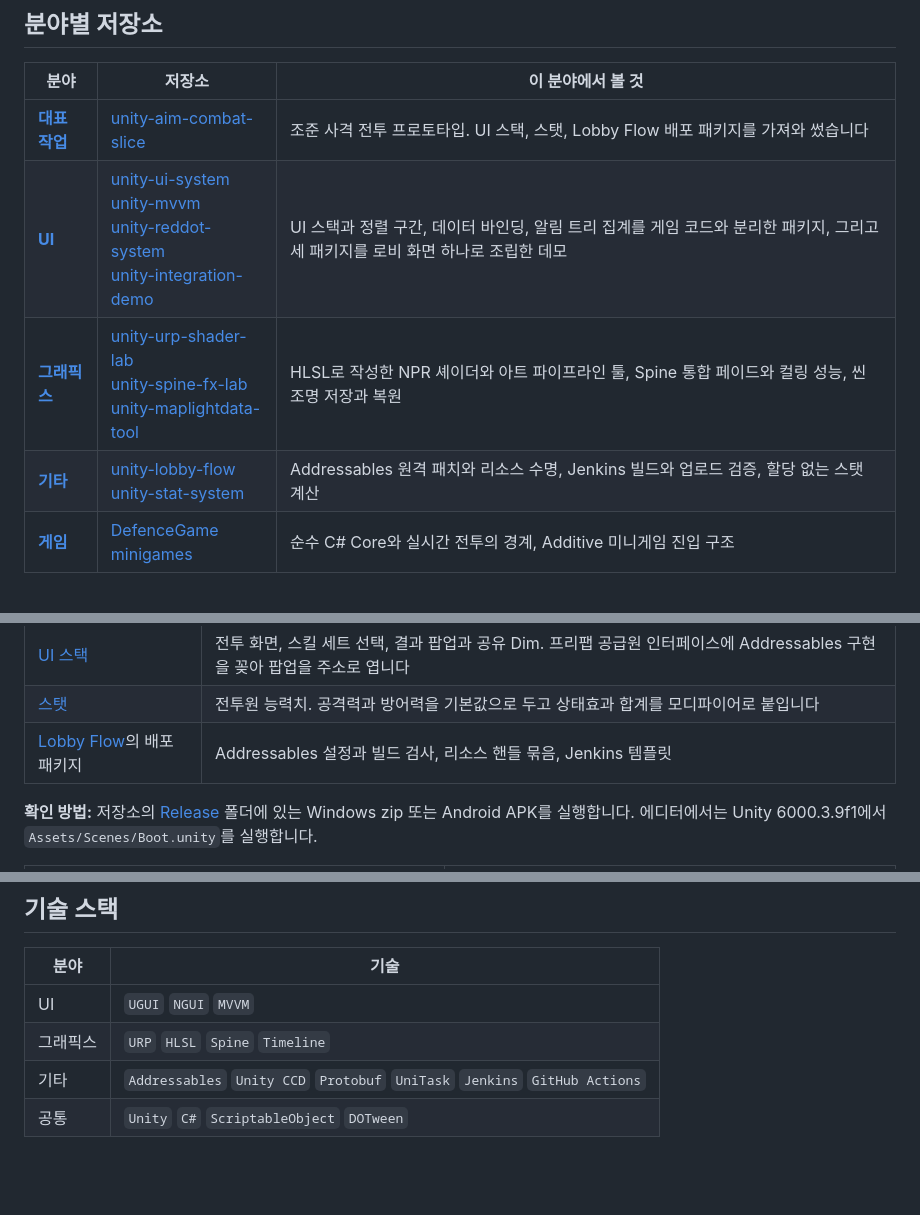
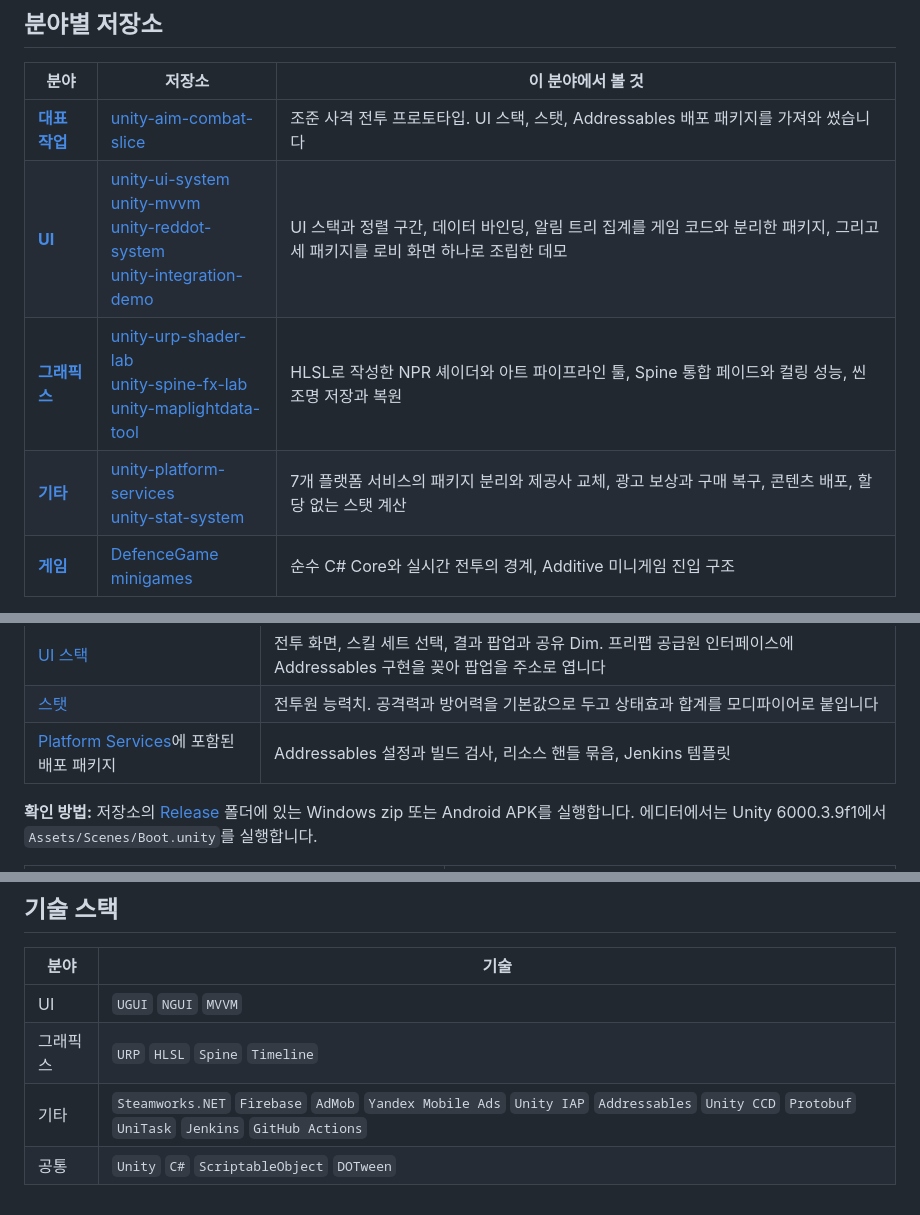
Before and after one commit to Frenil-client/frenil-portfolio, a Markdown page: README.md, 3 parts joined by grey strips. Rendered like a GitHub page; blank space fills up the shorter version.

Commit message:
허브 README의 Lobby Flow를 Platform Services로 교체 - 제공사 분리/보상과 구매 복구/검증 범위 설명과 로비 스크린샷 추가

```diff
--- a/README.md
+++ b/README.md
@@ -21,10 +21,10 @@ silsen@naver.com, [GitHub](https://github.com/Frenil-client)
 
 | 분야 | 저장소 | 이 분야에서 볼 것 |
 |---|---|---|
-| [**대표 작업**](#대표-작업-aim-combat-slice) | [unity-aim-combat-slice](https://github.com/Frenil-client/unity-aim-combat-slice) | 조준 사격 전투 프로토타입. UI 스택, 스탯, Lobby Flow 배포 패키지를 가져와 썼습니다 |
+| [**대표 작업**](#대표-작업-aim-combat-slice) | [unity-aim-combat-slice](https://github.com/Frenil-client/unity-aim-combat-slice) | 조준 사격 전투 프로토타입. UI 스택, 스탯, Addressables 배포 패키지를 가져와 썼습니다 |
 | [**UI**](#ui) | [unity-ui-system](https://github.com/Frenil-client/unity-ui-system)<br>[unity-mvvm](https://github.com/Frenil-client/unity-mvvm)<br>[unity-reddot-system](https://github.com/Frenil-client/unity-reddot-system)<br>[unity-integration-demo](https://github.com/Frenil-client/unity-integration-demo) | UI 스택과 정렬 구간, 데이터 바인딩, 알림 트리 집계를 게임 코드와 분리한 패키지, 그리고 세 패키지를 로비 화면 하나로 조립한 데모 |
 | [**그래픽스**](#그래픽스) | [unity-urp-shader-lab](https://github.com/Frenil-client/unity-urp-shader-lab)<br>[unity-spine-fx-lab](https://github.com/Frenil-client/unity-spine-fx-lab)<br>[unity-maplightdata-tool](https://github.com/Frenil-client/unity-maplightdata-tool) | HLSL로 작성한 NPR 셰이더와 아트 파이프라인 툴, Spine 통합 페이드와 컬링 성능, 씬 조명 저장과 복원 |
-| [**기타**](#기타) | [unity-lobby-flow](https://github.com/Frenil-client/unity-lobby-flow)<br>[unity-stat-system](https://github.com/Frenil-client/unity-stat-system) | Addressables 원격 패치와 리소스 수명, Jenkins 빌드와 업로드 검증, 할당 없는 스탯 계산 |
+| [**기타**](#기타) | [unity-platform-services](https://github.com/Frenil-client/unity-platform-services)<br>[unity-stat-system](https://github.com/Frenil-client/unity-stat-system) | 7개 플랫폼 서비스의 패키지 분리와 제공사 교체, 광고 보상과 구매 복구, 콘텐츠 배포, 할당 없는 스탯 계산 |
 | [**게임**](#게임-프로토타입) | [DefenceGame](https://github.com/Frenil-client/DefenceGame)<br>[minigames](https://github.com/Frenil-client/minigames) | 순수 C# Core와 실시간 전투의 경계, Additive 미니게임 진입 구조 |
 
 UI, MVVM, 스탯, 레드닷은 독립 UPM 패키지입니다. UI는 Unity 6000.3 이상,
@@ -54,7 +54,7 @@ UI, MVVM, 스탯, 레드닷은 독립 UPM 패키지입니다. UI는 Unity 6000.3
 |---|---|
 | [UI 스택](https://github.com/Frenil-client/unity-ui-system) | 전투 화면, 스킬 세트 선택, 결과 팝업과 공유 Dim. 프리팹 공급원 인터페이스에 Addressables 구현을 꽂아 팝업을 주소로 엽니다 |
 | [스탯](https://github.com/Frenil-client/unity-stat-system) | 전투원 능력치. 공격력과 방어력을 기본값으로 두고 상태효과 합계를 모디파이어로 붙입니다 |
-| [Lobby Flow](https://github.com/Frenil-client/unity-lobby-flow)의 배포 패키지 | Addressables 설정과 빌드 검사, 리소스 핸들 묶음, Jenkins 템플릿 |
+| [Platform Services](https://github.com/Frenil-client/unity-platform-services)에 포함된 배포 패키지 | Addressables 설정과 빌드 검사, 리소스 핸들 묶음, Jenkins 템플릿 |
 
 **확인 방법:** 저장소의 [Release](https://github.com/Frenil-client/unity-aim-combat-slice/tree/main/Release) 폴더에 있는 Windows zip 또는 Android APK를 실행합니다.
 에디터에서는 Unity 6000.3.9f1에서 `Assets/Scenes/Boot.unity`를 실행합니다.
@@ -228,5 +242,5 @@ Lobby Flow의 Jenkins는 개발 PC에 설치해 실행 결과 페이지가 공
 |---|---|
 | UI | `UGUI` `NGUI` `MVVM` |
 | 그래픽스 | `URP` `HLSL` `Spine` `Timeline` |
-| 기타 | `Addressables` `Unity CCD` `Protobuf` `UniTask` `Jenkins` `GitHub Actions` |
+| 기타 | `Steamworks.NET` `Firebase` `AdMob` `Yandex Mobile Ads` `Unity IAP` `Addressables` `Unity CCD` `Protobuf` `UniTask` `Jenkins` `GitHub Actions` |
 | 공통 | `Unity` `C#` `ScriptableObject` `DOTween` |
```
Also changed, not shown: other parts of README.md (+30 -16 lines), docs/images/platform-services-lobby.png (added).
